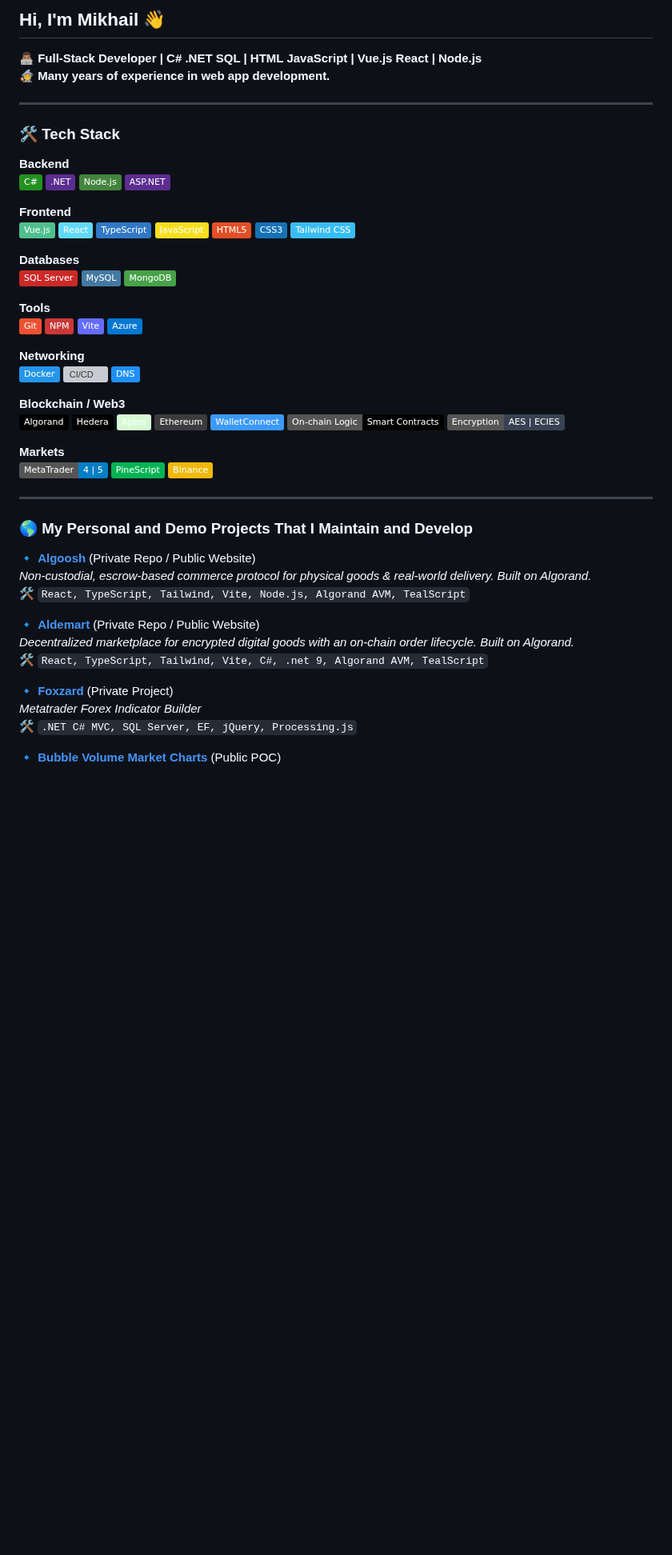
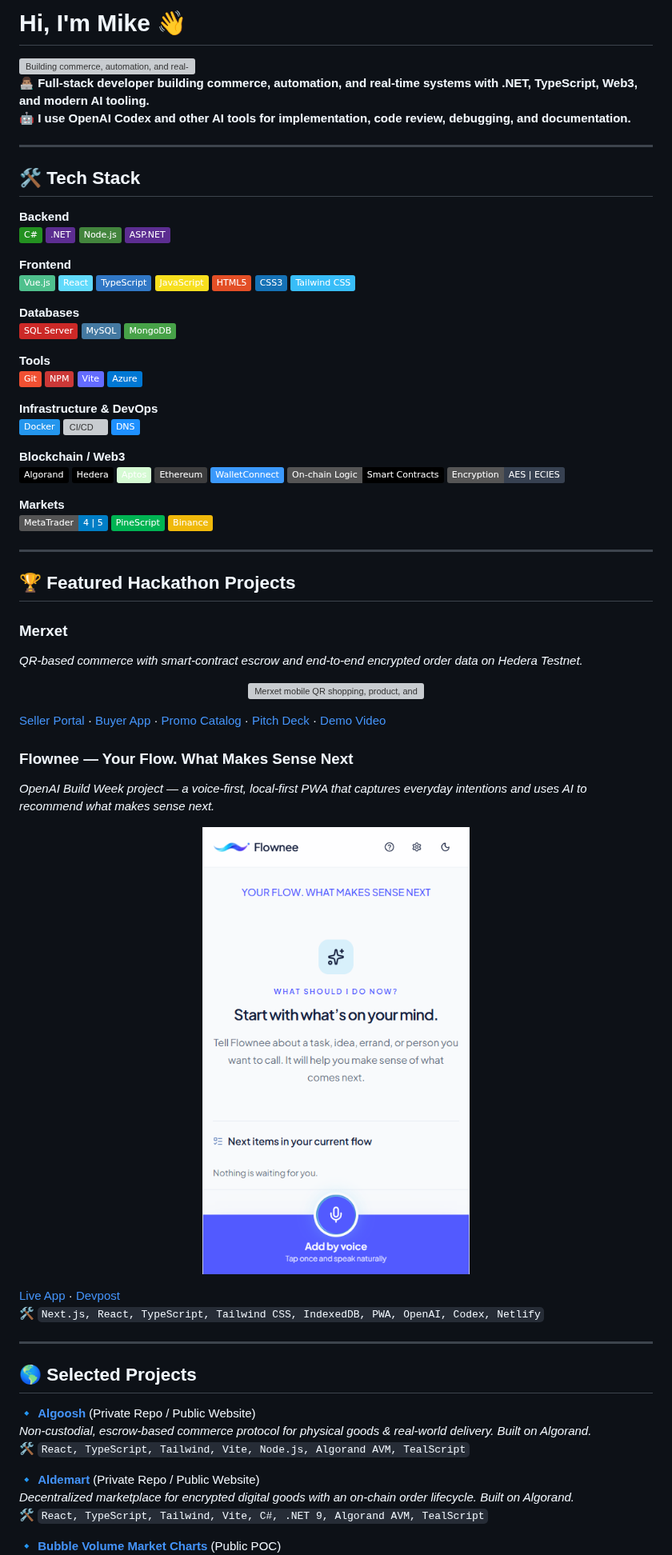
Before and after one commit to landofcash/landofcash, a Markdown page: README.md, the part around one of its changes. Shown at 80% size. Rendered like a GitHub page; pictures changed too: assets/flownee-app.png (added); badges without logos; blank space fills up the shorter version; grey boxes are pictures that could not be loaded.

Commit message:
hackathons added other misc changes

```diff
--- a/README.md
+++ b/README.md
@@ -1,10 +1,16 @@
-## Hi, I'm Mikhail 👋
-👨🏽‍💻 **Full-Stack Developer | C# .NET SQL | HTML JavaScript | Vue.js React | Node.js**
-🧙 **Many years of experience in web app development.**
+# Hi, I'm Mike 👋
+
+<picture>
+  <source media="(prefers-color-scheme: dark)" srcset="https://readme-typing-svg.demolab.com?font=Fira+Code&amp;size=20&amp;duration=3000&amp;pause=900&amp;color=58A6FF&amp;vCenter=true&amp;width=760&amp;lines=Building+commerce%2C+automation%2C+and+real-time+systems;Shipping+with+.NET%2C+TypeScript%2C+and+Web3;Using+Codex+and+modern+AI+tooling" />
+  <img src="https://readme-typing-svg.demolab.com?font=Fira+Code&amp;size=20&amp;duration=3000&amp;pause=900&amp;color=0969DA&amp;vCenter=true&amp;width=760&amp;lines=Building+commerce%2C+automation%2C+and+real-time+systems;Shipping+with+.NET%2C+TypeScript%2C+and+Web3;Using+Codex+and+modern+AI+tooling" alt="Building commerce, automation, and real-time systems; shipping with .NET, TypeScript, and Web3; using Codex and modern AI tooling" />
+</picture>
+
+👨🏽‍💻 **Full-stack developer building commerce, automation, and real-time systems with .NET, TypeScript, Web3, and modern AI tooling.**<br>
+🤖 **I use OpenAI Codex and other AI tools for implementation, code review, debugging, and documentation.**
 
 ---
 
-### 🛠 **Tech Stack**
+## 🛠 Tech Stack
 
 **Backend**
 ![C#](https://img.shields.io/badge/C%23-239120?style=flat&logo=c-sharp&logoColor=white)
@@ -32,7 +38,7 @@
 ![Vite](https://img.shields.io/badge/Vite-646CFF?style=flat&logo=vite&logoColor=white)
 ![Azure](https://img.shields.io/badge/Azure-0078D4?style=flat&logo=microsoft-azure&logoColor=white)
 
-**Networking**
+**Infrastructure & DevOps**<br>
 ![Docker](https://img.shields.io/badge/Docker-2496ED?style=flat&logo=docker&logoColor=white)
 ![CI/CD](https://img.shields.io/badge/CI/CD-6DA544?style=flat&logo=githubactions&logoColor=white)
 ![DNS](https://img.shields.io/badge/DNS-1E90FF?style=flat)
@@ -53,7 +59,32 @@
 
 ---
 
-### 🌎 **My Personal and Demo Projects That I Maintain and Develop**
+## 🏆 Featured Hackathon Projects
+
+### Merxet
+
+*QR-based commerce with smart-contract escrow and end-to-end encrypted order data on Hedera Testnet.*
+
+<p align="center">
+  <img src="./assets/merxet-hackathon.jpg" alt="Merxet mobile QR shopping, product, and cart screens" width="820" />
+</p>
+
+[Seller Portal](https://merxet.com) · [Buyer App](https://app.merxet.com) · [Promo Catalog](https://promo.merxet.com) · [Pitch Deck](https://merxet.com/merxet-pitch-deck-final.pdf) · [Demo Video](https://youtu.be/H70hg3E135g)
+
+### Flownee — Your Flow. What Makes Sense Next
+
+*OpenAI Build Week project — a voice-first, local-first PWA that captures everyday intentions and uses AI to recommend what makes sense next.*
+
+<p align="center">
+  <img src="./assets/flownee-app.png" alt="Flownee voice-first intention assistant home screen" width="430" />
+</p>
+
+[Live App](https://flownee-build-week.netlify.app) · [Devpost](https://devpost.com/software/flownee)<br>
+🛠 `Next.js, React, TypeScript, Tailwind CSS, IndexedDB, PWA, OpenAI, Codex, Netlify`
+
+---
+
+## 🌎 Selected Projects
 
 🔹 **[Algoosh](https://algoosh.com)** (Private Repo / Public Website)
 *Non-custodial, escrow-based commerce protocol for physical goods & real-world delivery. Built on Algorand.*
@@ -62,10 +93,6 @@
 
 🔹 **[Aldemart](https://aldemart.com)** (Private Repo / Public Website)
 *Decentralized marketplace for encrypted digital goods with an on-chain order lifecycle. Built on Algorand.*
-🛠 `React, TypeScript, Tailwind, Vite, C#, .net 9, Algorand AVM, TealScript`
-
-🔹 **[Foxzard](http://www.foxzard.com)** (Private Project)
-*Metatrader Forex Indicator Builder*
-🛠 `.NET C# MVC, SQL Server, EF, jQuery, Processing.js`
+🛠 `React, TypeScript, Tailwind, Vite, C#, .NET 9, Algorand AVM, TealScript`
 
 🔹 **[Bubble Volume Market Charts](https://landofcash.github.io/bubble-volume-market-charts/)** (Public POC)
```
Also changed, not shown: other parts of README.md (+3 -13 lines), 1 other file.
